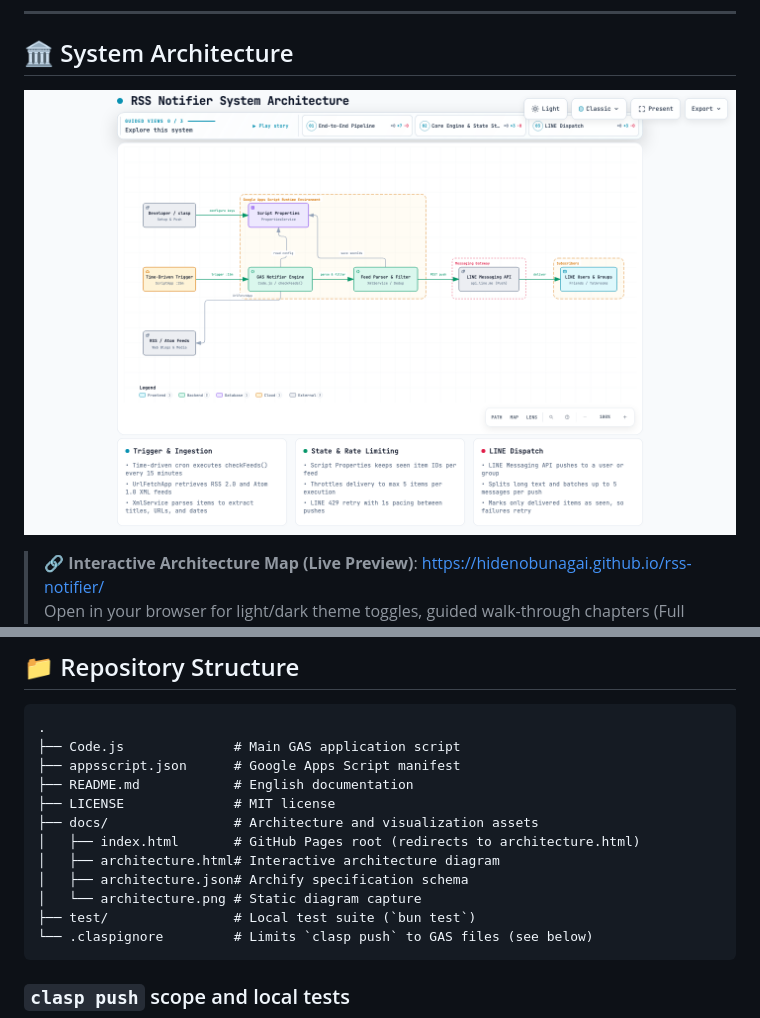
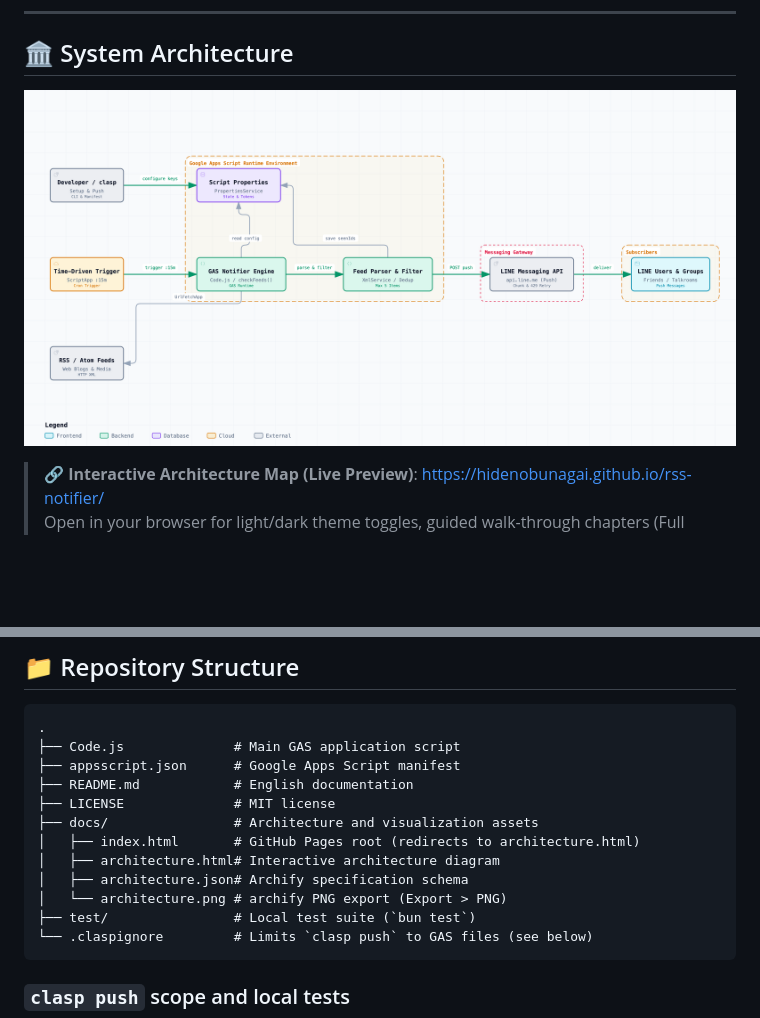
Before and after one commit to hidenobunagai/rss-notifier, a Markdown page: README.md, 2 parts joined by grey strips. GitHub-like rendering; pictures changed too: docs/architecture.png; blank space fills up the shorter version.

Commit message:
docs: use archify PNG export for README architecture diagram
Co-Authored-By: Claude Opus 5.5 <noreply@anthropic.com>

````diff
--- a/README.md
+++ b/README.md
@@ -138,7 +138,7 @@ createTimeTrigger(); // Creates a cron trigger running checkFeeds() every 15 min
 │   ├── index.html       # GitHub Pages root (redirects to architecture.html)
 │   ├── architecture.html# Interactive architecture diagram
 │   ├── architecture.json# Archify specification schema
-│   └── architecture.png # Static diagram capture
+│   └── architecture.png # archify PNG export (Export > PNG)
 ├── test/                # Local test suite (`bun test`)
 └── .claspignore         # Limits `clasp push` to GAS files (see below)
 ```
````
